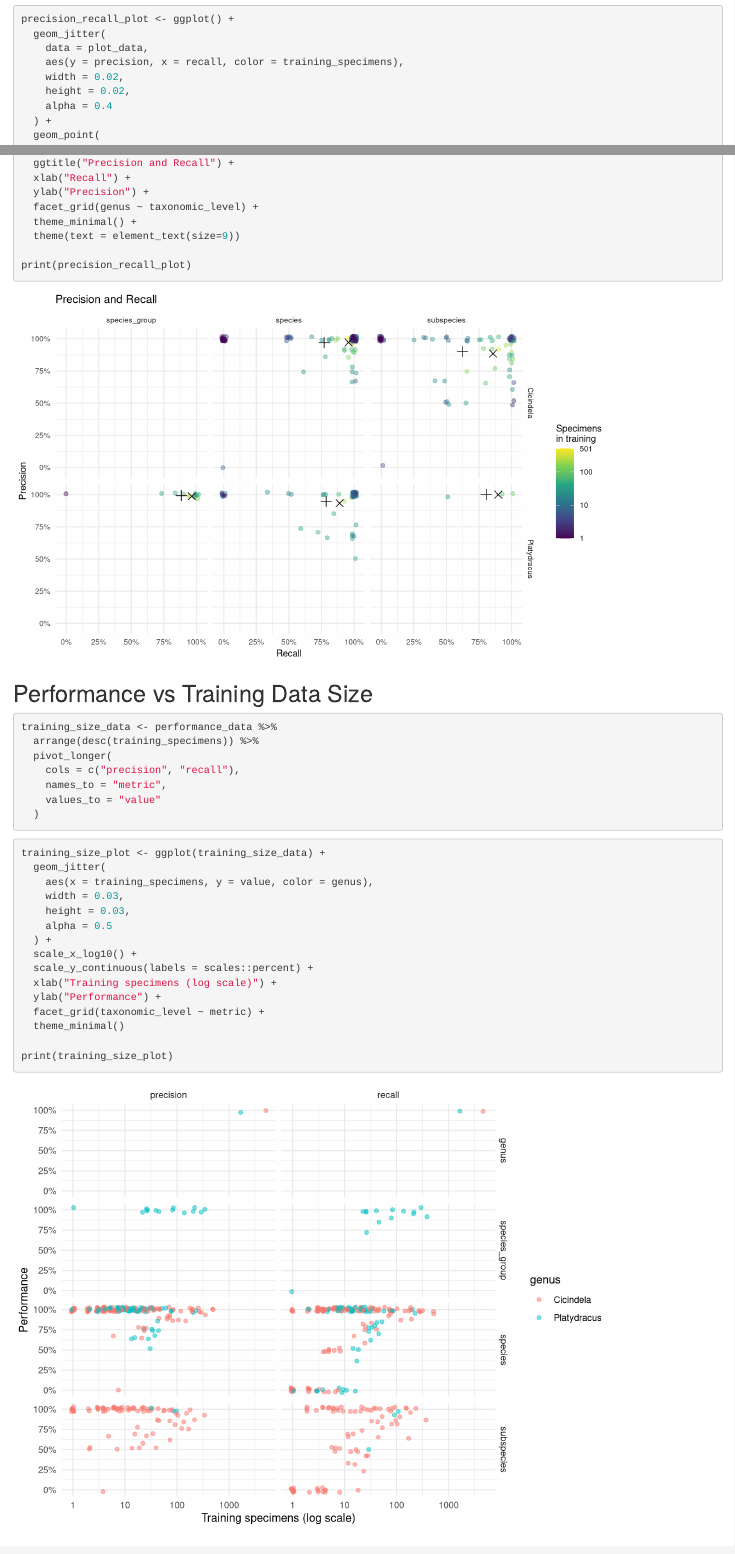
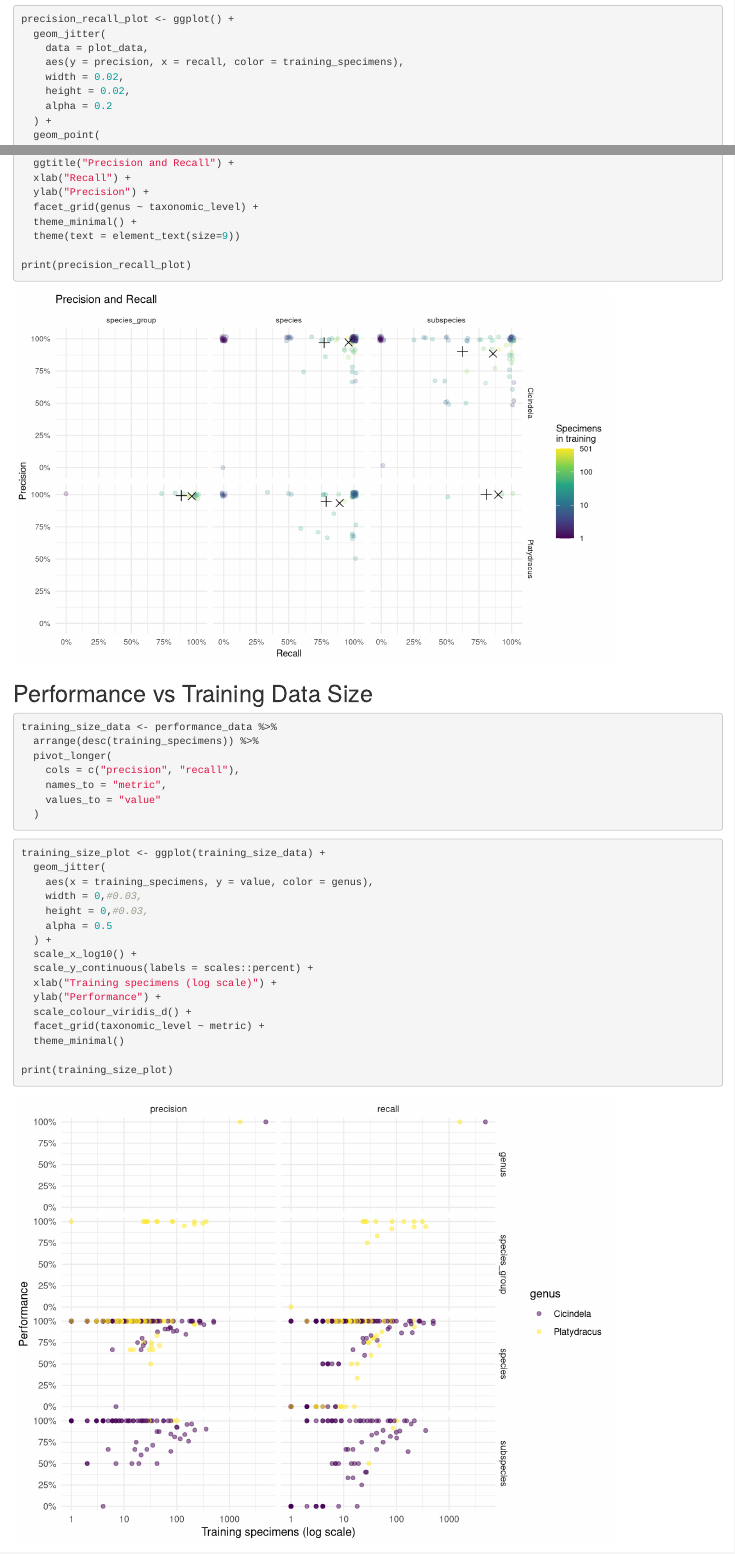
Before and after one commit to de-Medeiros-insect-lab/Cicindelinae_ID, an R Markdown document (plot_precision_recall.Rmd): the page in a window 1100 px wide, from 3820 px down, and a second part further down, joined at a grey line. Rendered offline with R 4.5, knitr and Pandoc, with nearby package versions.

Commit message:
Improved graphs

```diff
--- a/plot_precision_recall.Rmd
+++ b/plot_precision_recall.Rmd
@@ -145,7 +145,7 @@ precision_recall_plot <- ggplot() +
     aes(y = precision, x = recall, color = training_specimens),
     width = 0.02,
     height = 0.02,
-    alpha = 0.4
+    alpha = 0.2
   ) +
   geom_point(
     data = plot_averages_sub,
@@ -191,14 +191,15 @@ training_size_data <- performance_data %>%
 training_size_plot <- ggplot(training_size_data) +
   geom_jitter(
     aes(x = training_specimens, y = value, color = genus),
-    width = 0.03,
-    height = 0.03,
+    width = 0,#0.03,
+    height = 0,#0.03,
     alpha = 0.5
   ) +
   scale_x_log10() +
   scale_y_continuous(labels = scales::percent) +
   xlab("Training specimens (log scale)") +
   ylab("Performance") +
+  scale_colour_viridis_d() +
   facet_grid(taxonomic_level ~ metric) +
   theme_minimal()
 
```
Also changed, not shown: plot_precision_recall.Rmd (2 more changed lines).
